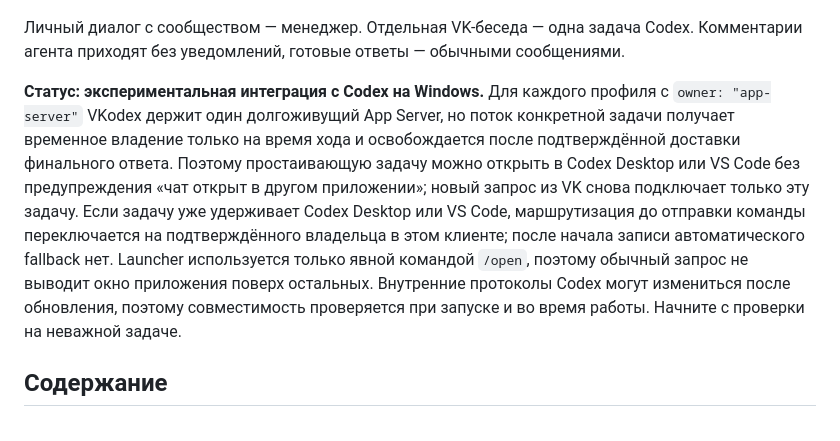
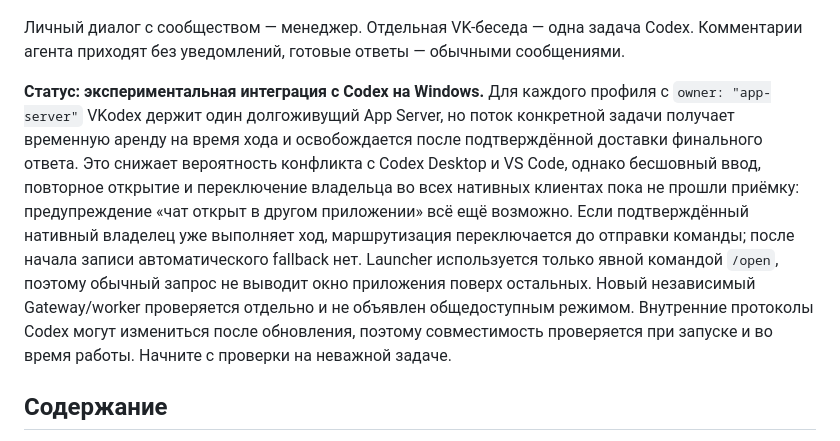
Before and after one commit to RedRatInHat/VKodex, a Markdown page: README.md, the part around the change. Drawn GitHub-style.

Commit message:
State native UI acceptance limits in both READMEs

```diff
--- a/README.md
+++ b/README.md
@@ -19,7 +19,7 @@
 
 Личный диалог с сообществом — менеджер. Отдельная VK-беседа — одна задача Codex. Комментарии агента приходят без уведомлений, готовые ответы — обычными сообщениями.
 
-**Статус: экспериментальная интеграция с Codex на Windows.** Для каждого профиля с `owner: "app-server"` VKodex держит один долгоживущий App Server, но поток конкретной задачи получает временное владение только на время хода и освобождается после подтверждённой доставки финального ответа. Поэтому простаивающую задачу можно открыть в Codex Desktop или VS Code без предупреждения «чат открыт в другом приложении»; новый запрос из VK снова подключает только эту задачу. Если задачу уже удерживает Codex Desktop или VS Code, маршрутизация до отправки команды переключается на подтверждённого владельца в этом клиенте; после начала записи автоматического fallback нет. Launcher используется только явной командой `/open`, поэтому обычный запрос не выводит окно приложения поверх остальных. Внутренние протоколы Codex могут измениться после обновления, поэтому совместимость проверяется при запуске и во время работы. Начните с проверки на неважной задаче.
+**Статус: экспериментальная интеграция с Codex на Windows.** Для каждого профиля с `owner: "app-server"` VKodex держит один долгоживущий App Server, но поток конкретной задачи получает временную аренду на время хода и освобождается после подтверждённой доставки финального ответа. Это снижает вероятность конфликта с Codex Desktop и VS Code, однако бесшовный ввод, повторное открытие и переключение владельца во всех нативных клиентах пока не прошли приёмку: предупреждение «чат открыт в другом приложении» всё ещё возможно. Если подтверждённый нативный владелец уже выполняет ход, маршрутизация переключается до отправки команды; после начала записи автоматического fallback нет. Launcher используется только явной командой `/open`, поэтому обычный запрос не выводит окно приложения поверх остальных. Новый независимый Gateway/worker проверяется отдельно и не объявлен общедоступным режимом. Внутренние протоколы Codex могут измениться после обновления, поэтому совместимость проверяется при запуске и во время работы. Начните с проверки на неважной задаче.
 
 ## Содержание
 
```
Also changed, not shown: README_EN.md (+1 -1 lines).
